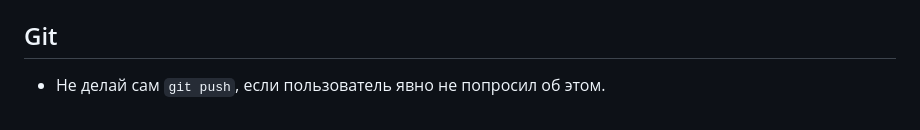
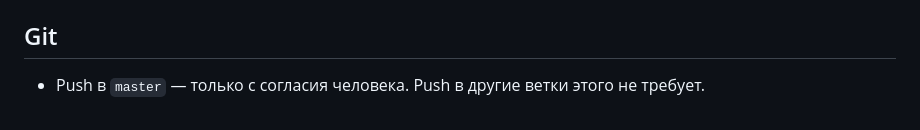
Before and after one commit to dmitrysvd/wishes-backend, a Markdown page: AGENTS.md, the part around the change. GitHub-like rendering.

Commit message:
docs(agents): push в master — только с согласия человека
Уточняет правило git-push: ветки, кроме master, агент пушит сам.

Co-Authored-By: Claude Opus 4.8 (1M context) <noreply@anthropic.com>

```diff
--- a/AGENTS.md
+++ b/AGENTS.md
@@ -92,4 +92,4 @@
   (`wishes-product/.claude/skills/verify-contract/verify.sh`).
 
 ## Git
-- Не делай сам `git push`, если пользователь явно не попросил об этом.
+- Push в `master` — только с согласия человека. Push в другие ветки этого не требует.
```
